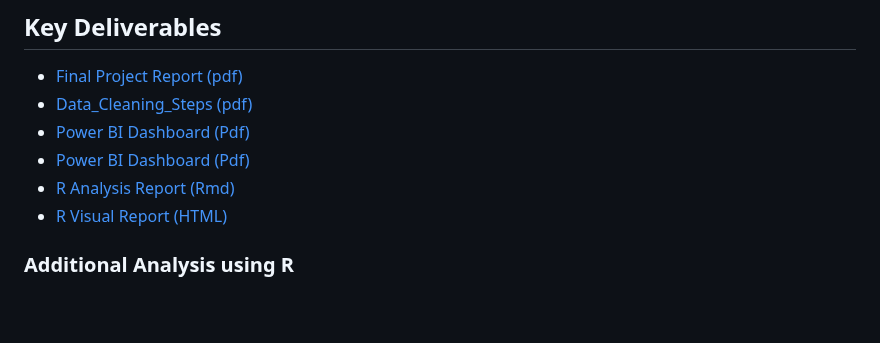
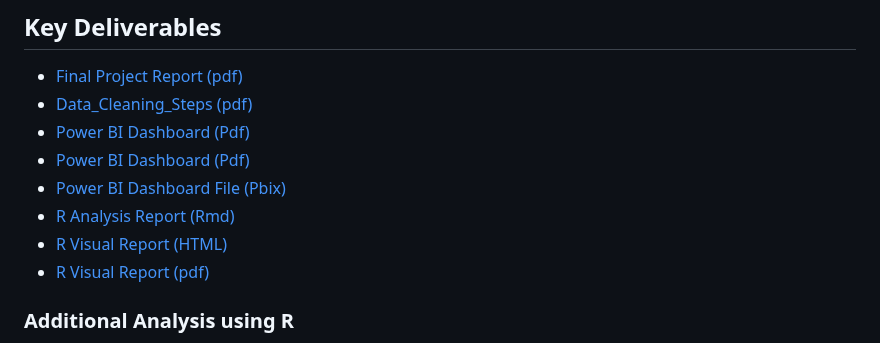
Before and after one commit to NOUFHM/Bellabeat-Fitness-Analysis, a Markdown page: README.md, the part around the change. GitHub-like rendering; blank space fills up the shorter version.

```diff
--- a/README.md
+++ b/README.md
@@ -26,8 +26,11 @@ To identify patterns in physical activity, sleep behavior, and wellness that Bel
 - [Data_Cleaning_Steps (pdf)](./reports/Bellabeat_Project_With_Recommendations.pdf)
 - [Power BI Dashboard (Pdf)](./Dashboards/Bellabeat_Dashboard.pdf)
 - [Power BI Dashboard (Pdf)](./Dashboards/Power_BI_Dashboards_Visual.pdf)
+- [Power BI Dashboard File (Pbix)](./Dashboards/Dashboards_Bellbeat.pbix)
 - [R Analysis Report (Rmd)](./R_analysis/relationship_analysis_R.Rmd)
 - [R Visual Report (HTML)](./R_analysis/relationship_analysis_R.html)
+- [R Visual Report (pdf)](./R_analysis/relationship_analysis_R.html)
+
 
 ### Additional Analysis using R
 As part of the Bellabeat case study, statistical relationship analysis was conducted using R to complement the Power BI dashboard. Using ggplot2 and correlation methods, visualizations were created to explore the relationships between variables such as total steps, sleep efficiency, calories burned, and minutes asleep.
```
